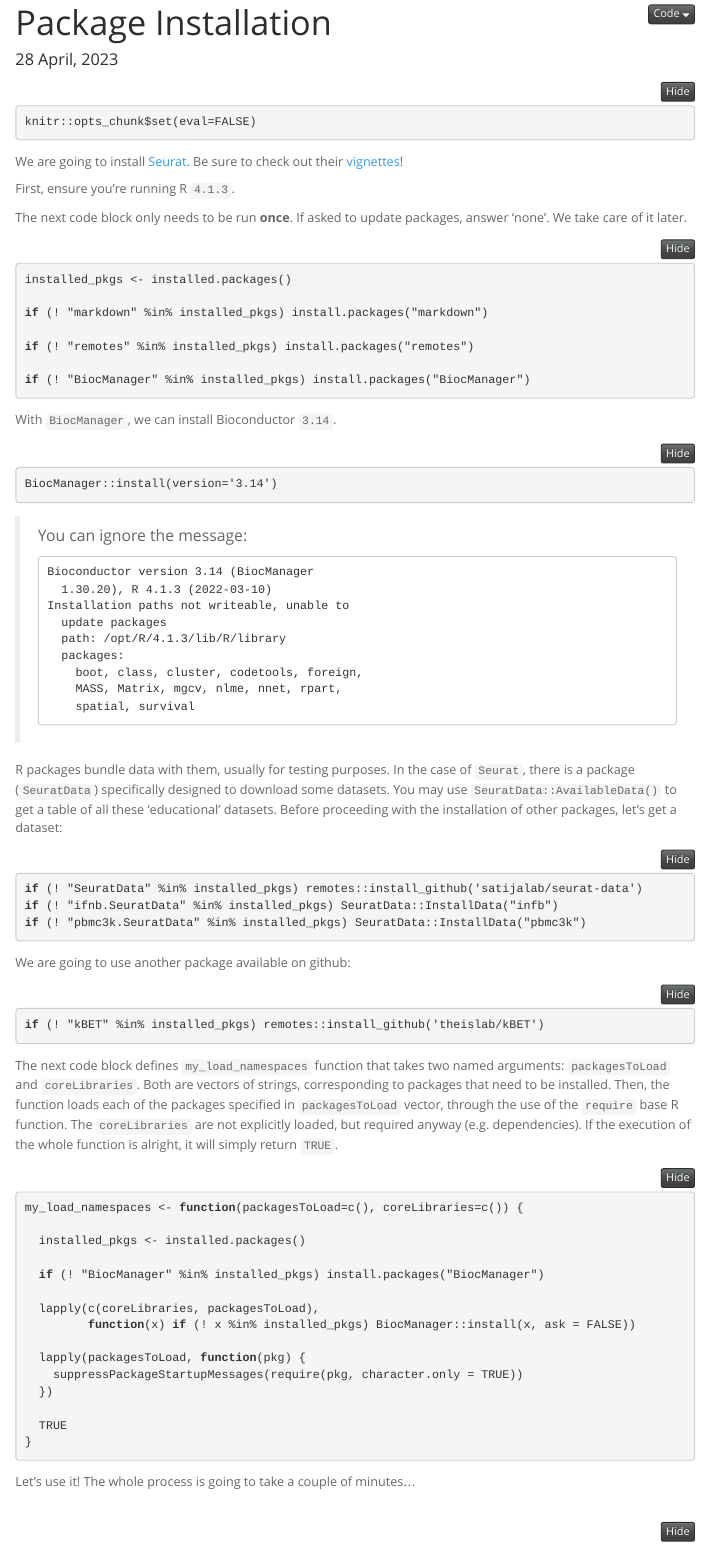
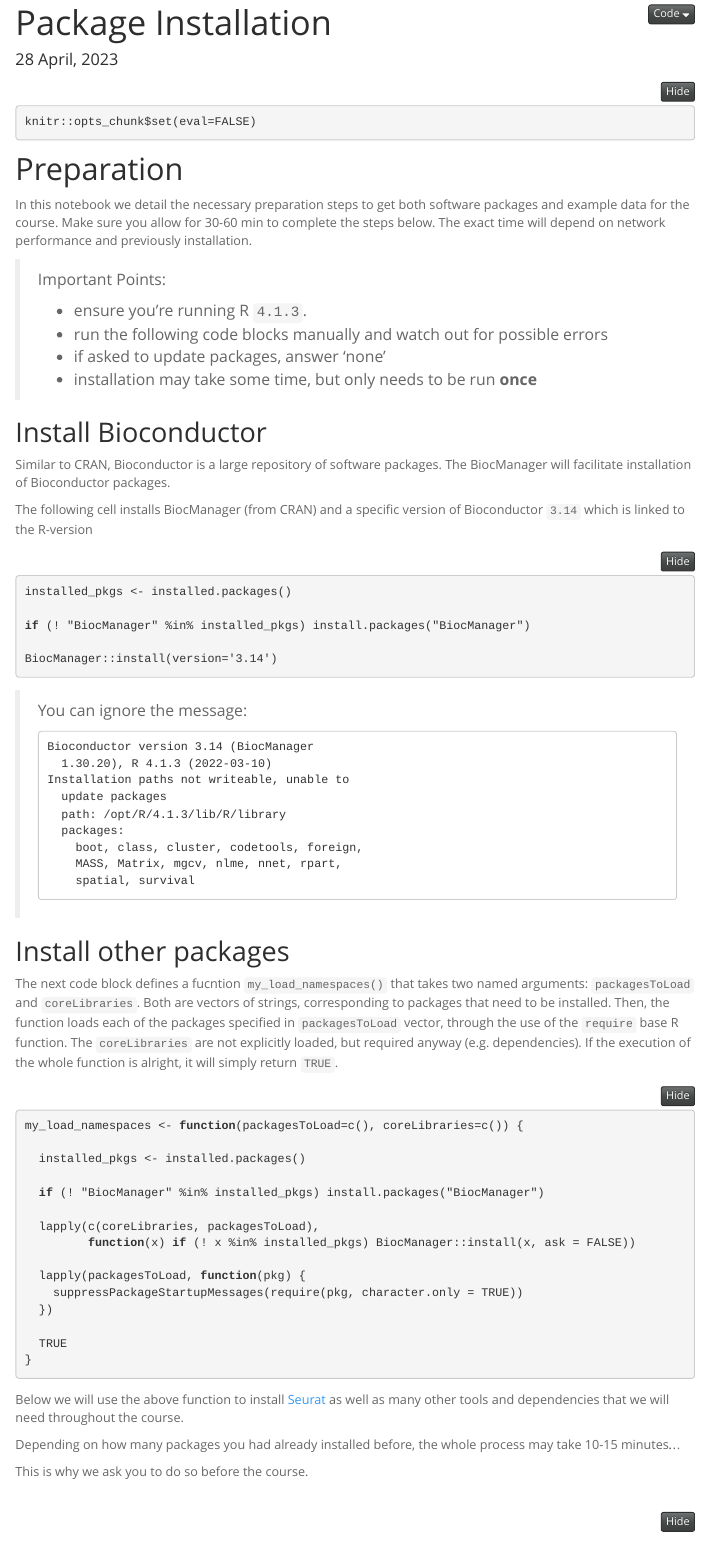
Before and after one commit to maxplanck-ie/Rseurat, an R Markdown document (rmd/10_PkgInstall.Rmd): the page in a window 1100 px wide, from 80 px down. Rendered offline with R 4.5, knitr and Pandoc, with nearby package versions; menus at the side of the page are left out; long lines of code are wrapped.

Commit message:
rmd/10_PkgInstall.Rmd: restructuring and comments

````diff
--- a/rmd/10_PkgInstall.Rmd
+++ b/rmd/10_PkgInstall.Rmd
@@ -7,29 +7,33 @@ output: html_document
 ```{r setup}
 knitr::opts_chunk$set(eval=FALSE)
 ```
+# Preparation
 
-We are going to install [Seurat](https://satijalab.org/seurat/). Be sure to check out their [vignettes](https://satijalab.org/seurat/articles/)!
+In this notebook we detail the necessary preparation steps to get both software packages and example data for the course.
+Make sure you allow for 30-60 min to complete the steps below.
+The exact time will depend on network performance and previously installation.
 
-First, ensure you're running R `4.1.3`.
+> Important Points:
+>
+- ensure you're running R `4.1.3`.
+- run the following code blocks manually and watch out for possible errors
+- if asked to update packages, answer 'none'
+- installation may take some time, but only needs to be run **once**
 
-The next code block only needs to be run **once**. If asked to update packages, answer 'none'. We take care of it later.
 
-```{r}
+## Install Bioconductor
+
+Similar to CRAN, Bioconductor is a large repository of software packages.
+The BiocManager will facilitate installation of Bioconductor packages.
+
+The following cell installs BiocManager (from CRAN) and a specific version of Bioconductor `3.14` which is linked to the R-version
+```{r install_bioc}
 installed_pkgs <- installed.packages()
 
-if (! "markdown" %in% installed_pkgs) install.packages("markdown")
+if (! "BiocManager" %in% installed_pkgs) install.packages("BiocManager")
 
-if (! "remotes" %in% installed_pkgs) install.packages("remotes")
-
-if (! "BiocManager" %in% installed_pkgs) install.packages("BiocManager")
-```
-
-With `BiocManager`, we can install Bioconductor `3.14`.
-
-```{r}
 BiocManager::install(version='3.14')
 ```
-
 > You can ignore the message:
 >
 > ```
@@ -44,23 +48,12 @@ BiocManager::install(version='3.14')
 >     spatial, survival
 > ```
 
-R packages bundle data with them, usually for testing purposes. In the case of `Seurat`, there is a package (`SeuratData`) specifically designed to download some datasets. You may use `SeuratData::AvailableData()` to get a table of all these 'educational' datasets. Before proceeding with the installation of other packages, let's get a dataset:
 
-```{r}
-if (! "SeuratData" %in% installed_pkgs) remotes::install_github('satijalab/seurat-data')
-if (! "ifnb.SeuratData" %in% installed_pkgs) SeuratData::InstallData("infb")
-if (! "pbmc3k.SeuratData" %in% installed_pkgs) SeuratData::InstallData("pbmc3k")
-```
+## Install other packages
 
-We are going to use another package available on github:
+The next code block defines a fucntion `my_load_namespaces()` that takes two named arguments: `packagesToLoad` and `coreLibraries`. Both are vectors of strings, corresponding to packages that need to be installed. Then, the function loads each of the packages specified in `packagesToLoad` vector, through the use of the `require` base R function. The `coreLibraries` are not explicitly loaded, but required anyway (e.g. dependencies). If the execution of the whole function is alright, it will simply return `TRUE`.
 
-```{r}
-if (! "kBET" %in% installed_pkgs) remotes::install_github('theislab/kBET')
-```
-
-The next code block defines `my_load_namespaces` function that takes two named arguments: `packagesToLoad` and `coreLibraries`. Both are vectors of strings, corresponding to packages that need to be installed. Then, the function loads each of the packages specified in `packagesToLoad` vector, through the use of the `require` base R function. The `coreLibraries` are not explicitly loaded, but required anyway (e.g. dependencies). If the execution of the whole function is alright, it will simply return `TRUE`.
-
-```{r}
+```{r my_load_namespaces}
 my_load_namespaces <- function(packagesToLoad=c(), coreLibraries=c()) {
 
   installed_pkgs <- installed.packages()
@@ -78,6 +71,10 @@ my_load_namespaces <- function(packagesToLoad=c(), coreLibraries=c()) {
 }
 ```
 
-Let's use it! The whole process is going to take a couple of minutes...
 
-```{r}
+
+Below we will use the above function to install [Seurat](https://satijalab.org/seurat/) as well as many other tools and dependencies that we will need throughout the course.
+
+Depending on how many packages you had already installed before, the whole process may take 10-15 minutes...
+
+This is why we ask you to do so before the course.
````
Also changed, not shown: rmd/10_PkgInstall.Rmd (38 more changed lines).
